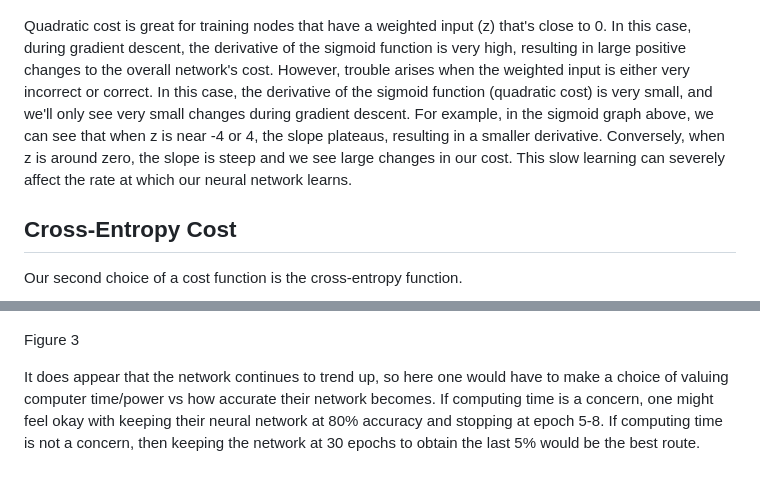
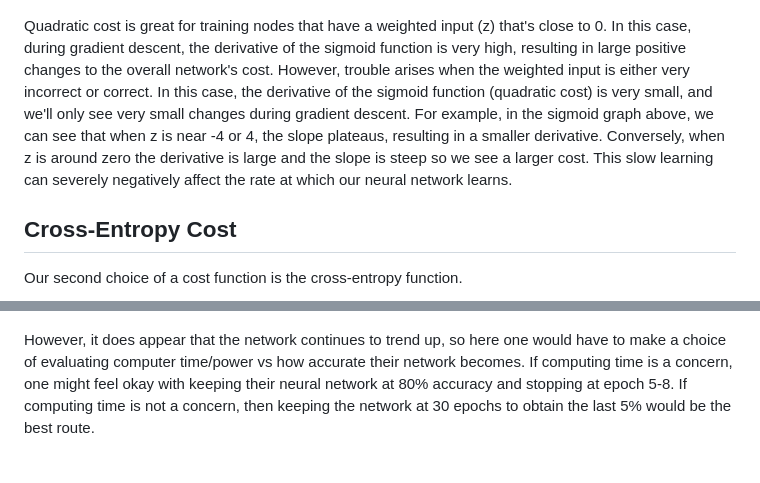
Before and after one commit to liamtbo/Fashion_mnist, a Markdown page: README.md, 2 parts joined by grey strips. Drawn GitHub-style.

```diff
--- a/README.md
+++ b/README.md
@@ -18,7 +18,7 @@ Since this derivative relies on the sigmoid function, let's analyze it.
 
 ![](img/quadratic/sigmoid_function.png)
 
-Quadratic cost is great for training nodes that have a weighted input (z) that's close to 0. In this case, during gradient descent, the derivative of the sigmoid function is very high, resulting in large positive changes to the overall network's cost. However, trouble arises when the weighted input is either very incorrect or correct. In this case, the derivative of the sigmoid function (quadratic cost) is very small, and we'll only see very small changes during gradient descent. For example, in the sigmoid graph above, we can see that when z is near -4 or 4, the slope plateaus, resulting in a smaller derivative. Conversely, when z is around zero, the slope is steep and we see large changes in our cost. This slow learning can severely affect the rate at which our neural network learns.
+Quadratic cost is great for training nodes that have a weighted input (z) that's close to 0. In this case, during gradient descent, the derivative of the sigmoid function is very high, resulting in large positive changes to the overall network's cost. However, trouble arises when the weighted input is either very incorrect or correct. In this case, the derivative of the sigmoid function (quadratic cost) is very small, and we'll only see very small changes during gradient descent. For example, in the sigmoid graph above, we can see that when z is near -4 or 4, the slope plateaus, resulting in a smaller derivative. Conversely, when z is around zero the derivative is large and the slope is steep so we see a larger cost. This slow learning can severely negatively affect the rate at which our neural network learns.
 
 ## Cross-Entropy Cost
 Our second choice of a cost function is the cross-entropy function.
@@ -55,6 +60,4 @@ As we can see here, specifically it looks like after epoch 5, we see the accurac
 
 ![](img/cross_entropy/Accuracy_training_data.png)
 
-Figure 3
-
-It does appear that the network continues to trend up, so here one would have to make a choice of valuing computer time/power vs how accurate their network becomes. If computing time is a concern, one might feel okay with keeping their neural network at 80% accuracy and stopping at epoch 5-8. If computing time is not a concern, then keeping the network at 30 epochs to obtain the last 5% would be the best route.
+However, it does appear that the network continues to trend up, so here one would have to make a choice of evaluating computer time/power vs how accurate their network becomes. If computing time is a concern, one might feel okay with keeping their neural network at 80% accuracy and stopping at epoch 5-8. If computing time is not a concern, then keeping the network at 30 epochs to obtain the last 5% would be the best route.
```
Also changed, not shown: other parts of README.md (+16 -11 lines).
